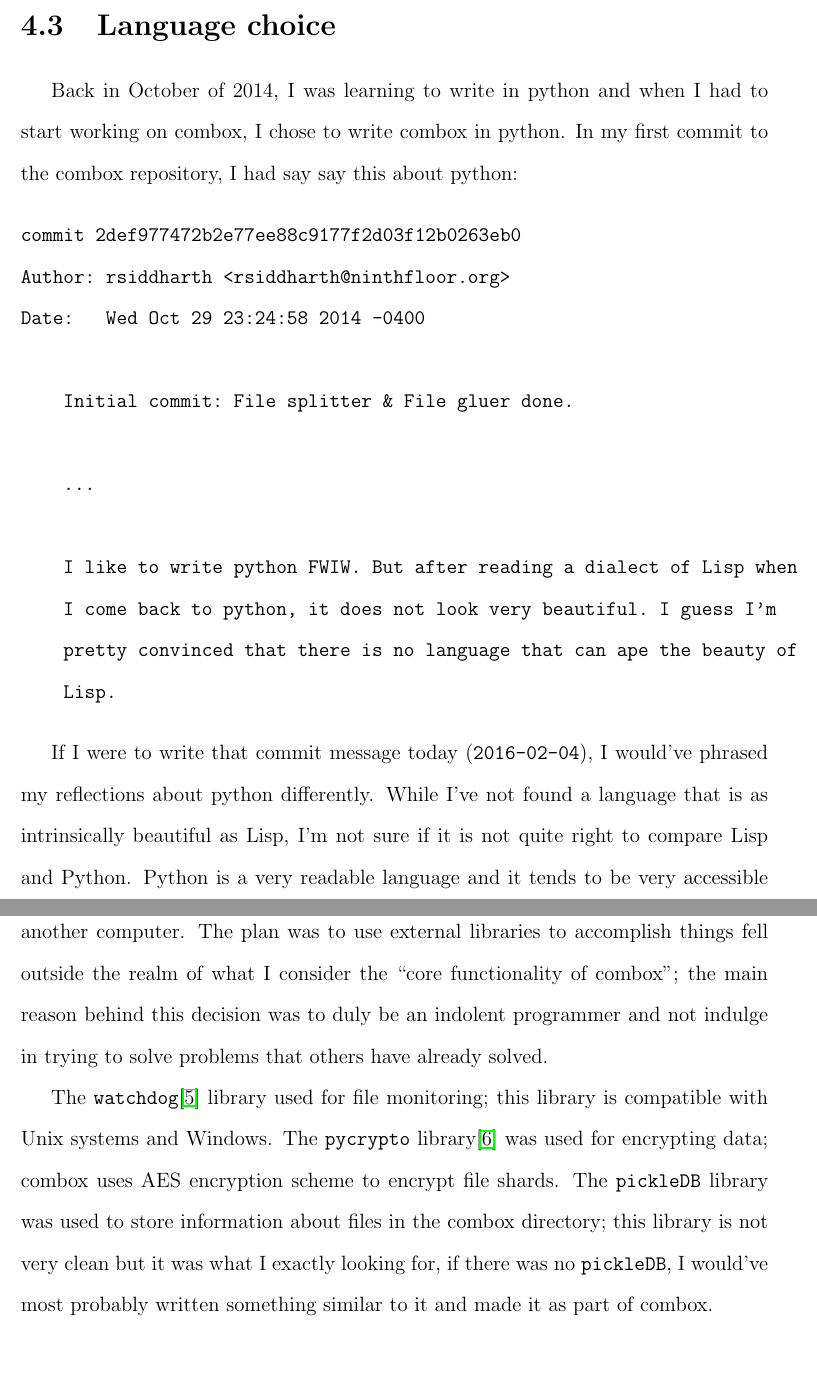
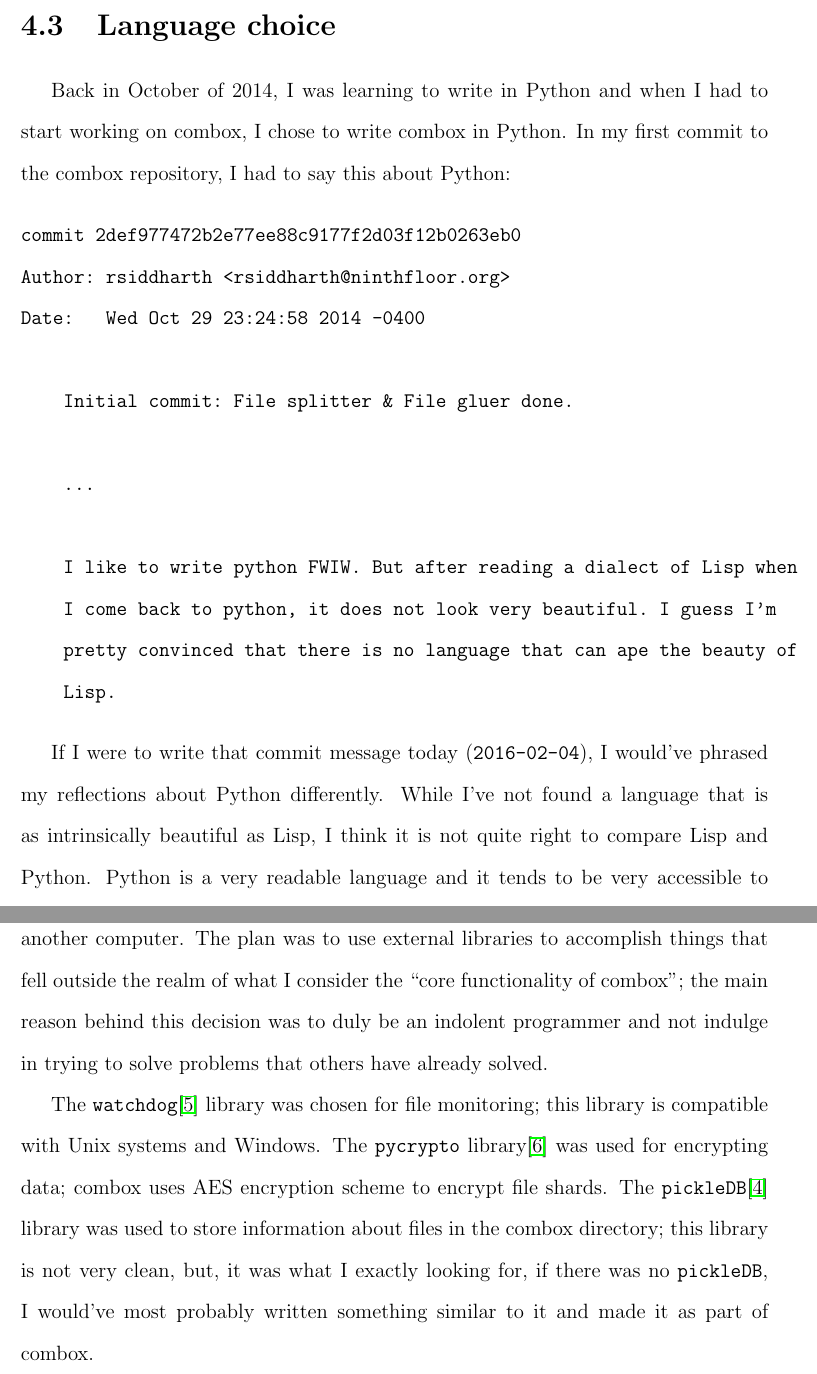
Before and after one commit to r5d/combox-paper, a LaTeX thesis (report/combox.tex, which reads report/chapters/4-arch-d.tex): two parts of pages 20 and 21 of 42, joined at a grey line, cut so that both start at the same text. Compiled offline with LaTeX, dvips and Ghostscript.

Commit message:
chapter 4: fixed typos.

```diff
--- a/report/chapters/4-arch-d.tex
+++ b/report/chapters/4-arch-d.tex
@@ -119,10 +119,10 @@ extreme brevity:
 
 \section{Language choice}
 
-Back in October of 2014, I was learning to write in python and when I
-had to start working on combox, I chose to write combox in python. In
-my first commit to the combox repository, I had say say this about
-python:
+Back in October of 2014, I was learning to write in Python and when I
+had to start working on combox, I chose to write combox in Python. In
+my first commit to the combox repository, I had to say this about
+Python:
 
 \begin{verbatim}
 commit 2def977472b2e77ee88c9177f2d03f12b0263eb0
@@ -140,10 +140,10 @@ Date:   Wed Oct 29 23:24:58 2014 -0400
 \end{verbatim}
 
 If I were to write that commit message today (\verb+2016-02-04+), I
-would've phrased my reflections about python differently. While I've
-not found a language that is as intrinsically beautiful as Lisp, I'm
-not sure if it is not quite right to compare Lisp and Python. Python
-is a very readable language and it tends to be very accessible to
+would've phrased my reflections about Python differently. While I've
+not found a language that is as intrinsically beautiful as Lisp, I
+think it is not quite right to compare Lisp and Python. Python is a
+very readable language and it tends to be very accessible to
 beginners. Also, it is hard to write unreadable Python code.
 
 \section{DRY}
@@ -152,21 +152,21 @@ The core functionality of combox is to split, encrypt file shards,
 spread them across node directories (Google Drive and Dropbox) and
 decrypt, glue shards and put them back to the combox directory when a
 file is created/modified/deleted/moved in another computer. The plan
-was to use external libraries to accomplish things fell outside the
-realm of what I consider the ``core functionality of combox''; the
+was to use external libraries to accomplish things that fell outside
+the realm of what I consider the ``core functionality of combox''; the
 main reason behind this decision was to duly be an indolent programmer
 and not indulge in trying to solve problems that others have already
 solved.
 
-The \verb+watchdog+\cite{pylib:watchdog} library used for file
+The \verb+watchdog+\cite{pylib:watchdog} library was chosen for file
 monitoring; this library is compatible with Unix systems and
 Windows. The \verb+pycrypto+ library\cite{pylib:pycrypto} was used for
 encrypting data; combox uses AES encryption scheme to encrypt file
-shards. The \verb+pickleDB+ library was used to store information
-about files in the combox directory; this library is not very clean
-but it was what I exactly looking for, if there was no
-\verb+pickleDB+, I would've most probably written something similar to
-it and made it as part of combox.
+shards. The \verb+pickleDB+\cite{pylib:pickledb} library was used to
+store information about files in the combox directory; this library is
+not very clean, but, it was what I exactly looking for, if there was
+no \verb+pickleDB+, I would've most probably written something similar
+to it and made it as part of combox.
 
 Looking back, the decision to use external libraries reduced the
 complexity of combox, reduced the time to complete the initial working
```
Also changed, not shown: report/combox-report.pdf.
